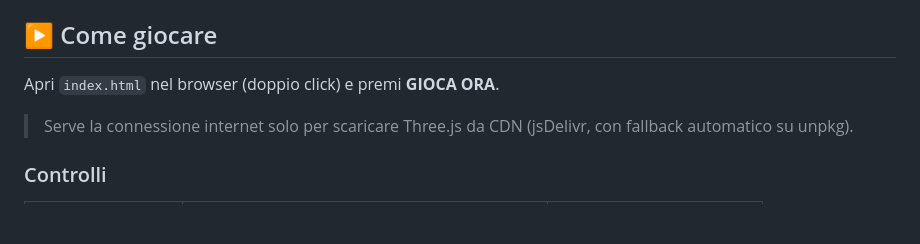
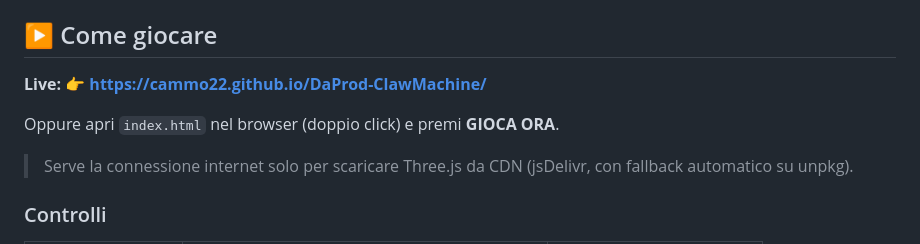
Before and after one commit to cammo22/DaProd-ClawMachine, a Markdown page: README.md, the part around the change. Drawn GitHub-style; blank space fills up the shorter version.

Commit message:
README: aggiunto link alla demo live su GitHub Pages

```diff
--- a/README.md
+++ b/README.md
@@ -6,7 +6,9 @@ Nessuna build, nessuna dipendenza da installare: **un solo file `index.html`**.
 
 ## ▶️ Come giocare
 
-Apri `index.html` nel browser (doppio click) e premi **GIOCA ORA**.
+**Live:** 👉 **https://cammo22.github.io/DaProd-ClawMachine/**
+
+Oppure apri `index.html` nel browser (doppio click) e premi **GIOCA ORA**.
 
 > Serve la connessione internet solo per scaricare Three.js da CDN (jsDelivr, con fallback automatico su unpkg).
 
```
